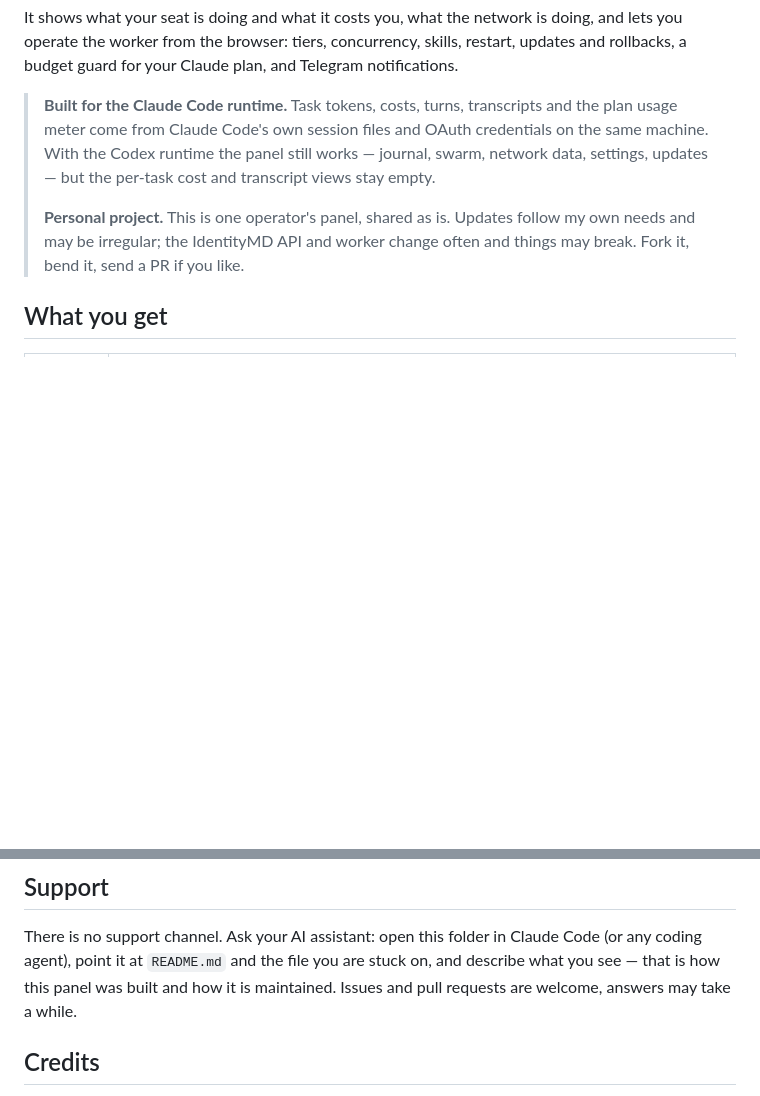
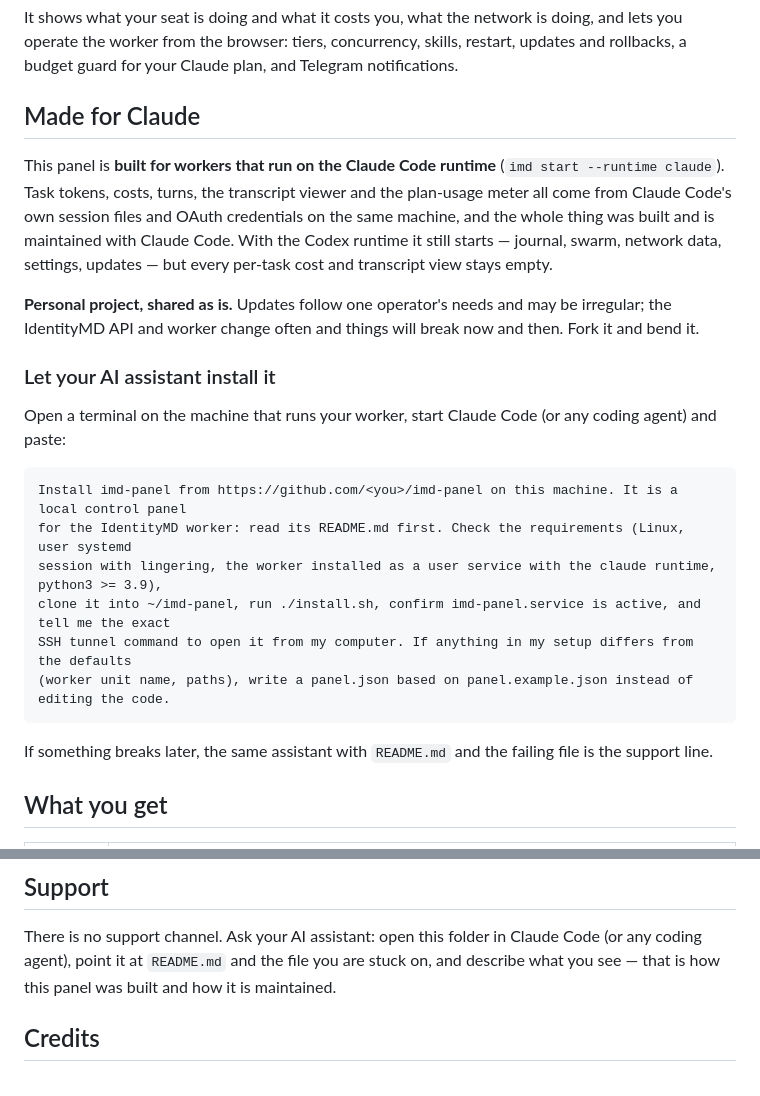
Before and after one commit to pointbreak01/imd-panel, a Markdown page: README.md, 2 parts joined by grey strips. GitHub-like rendering; blank space fills up the shorter version.

Commit message:
README: made-for-Claude section with an install prompt for the reader's AI assistant
Co-Authored-By: Claude Fable 5.1 <noreply@anthropic.com>

````diff
--- a/README.md
+++ b/README.md
@@ -12,14 +12,31 @@ It shows what your seat is doing and what it costs you, what the network is doin
 operate the worker from the browser: tiers, concurrency, skills, restart, updates and rollbacks, a
 budget guard for your Claude plan, and Telegram notifications.
 
-> **Built for the Claude Code runtime.** Task tokens, costs, turns, transcripts and the plan usage
-> meter come from Claude Code's own session files and OAuth credentials on the same machine. With the
-> Codex runtime the panel still works — journal, swarm, network data, settings, updates — but the
-> per-task cost and transcript views stay empty.
->
-> **Personal project.** This is one operator's panel, shared as is. Updates follow my own needs and
-> may be irregular; the IdentityMD API and worker change often and things may break. Fork it, bend
-> it, send a PR if you like.
+## Made for Claude
+
+This panel is **built for workers that run on the Claude Code runtime** (`imd start --runtime claude`).
+Task tokens, costs, turns, the transcript viewer and the plan-usage meter all come from Claude Code's
+own session files and OAuth credentials on the same machine, and the whole thing was built and is
+maintained with Claude Code. With the Codex runtime it still starts — journal, swarm, network data,
+settings, updates — but every per-task cost and transcript view stays empty.
+
+**Personal project, shared as is.** Updates follow one operator's needs and may be irregular; the
+IdentityMD API and worker change often and things will break now and then. Fork it and bend it.
+
+### Let your AI assistant install it
+
+Open a terminal on the machine that runs your worker, start Claude Code (or any coding agent) and paste:
+
+```text
+Install imd-panel from https://github.com/<you>/imd-panel on this machine. It is a local control panel
+for the IdentityMD worker: read its README.md first. Check the requirements (Linux, user systemd
+session with lingering, the worker installed as a user service with the claude runtime, python3 >= 3.9),
+clone it into ~/imd-panel, run ./install.sh, confirm imd-panel.service is active, and tell me the exact
+SSH tunnel command to open it from my computer. If anything in my setup differs from the defaults
+(worker unit name, paths), write a panel.json based on panel.example.json instead of editing the code.
+```
+
+If something breaks later, the same assistant with `README.md` and the failing file is the support line.
 
 ## What you get
 
@@ -103,7 +120,7 @@ worker unit and its config; nothing is run with elevated privileges (`NoNewPrivi
 
 There is no support channel. Ask your AI assistant: open this folder in Claude Code (or any coding
 agent), point it at `README.md` and the file you are stuck on, and describe what you see — that is how
-this panel was built and how it is maintained. Issues and pull requests are welcome, answers may take a while.
+this panel was built and how it is maintained.
 
 ## Credits
 
````
